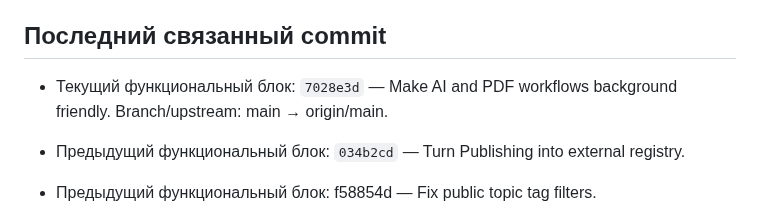
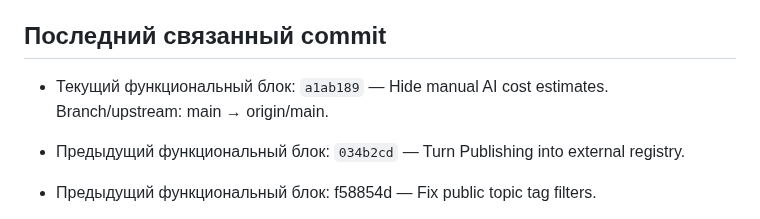
Before and after one commit to VAtapin/atapin-media, a Markdown page: PROJECT_STATUS.md, the part around the change. Drawn GitHub-style.

Commit message:
Update project status

```diff
--- a/PROJECT_STATUS.md
+++ b/PROJECT_STATUS.md
@@ -103,7 +103,7 @@
 
 ## Последний связанный commit
 
-- Текущий функциональный блок: `7028e3d` — Make AI and PDF workflows background friendly. Branch/upstream: main → origin/main.
+- Текущий функциональный блок: `a1ab189` — Hide manual AI cost estimates. Branch/upstream: main → origin/main.
 
 - Предыдущий функциональный блок: `034b2cd` — Turn Publishing into external registry.
 
```
